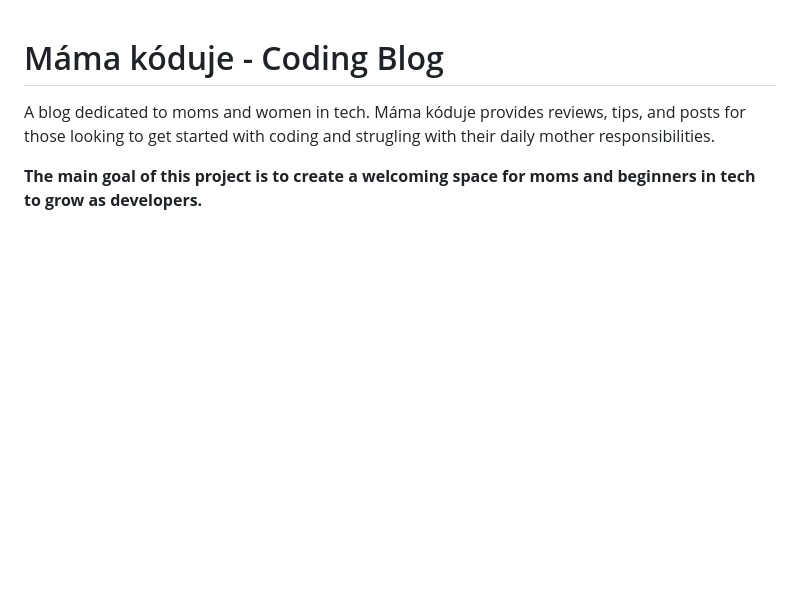
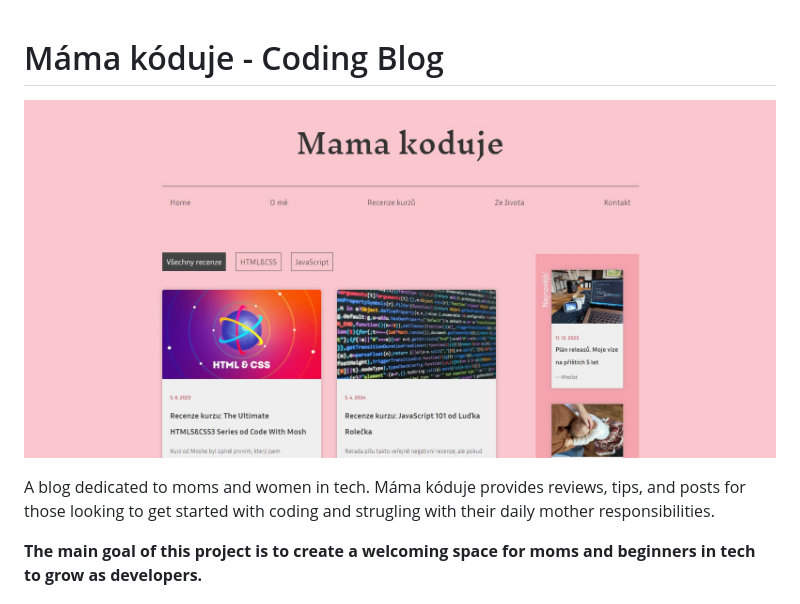
Before and after one commit to katykola/mamakoduje, a Markdown page: README.md, the part around the change. Drawn GitHub-style; pictures changed too: images/mamakoduje-screeshot.jpg (added); blank space fills up the shorter version.

```diff
--- a/README.md
+++ b/README.md
@@ -1,4 +1,7 @@
 # Máma kóduje - Coding Blog
+
+![Design of the Mama koduje web app](./images/mamakoduje-screeshot.jpg)
+
 A blog dedicated to moms and women in tech. Máma kóduje provides reviews, tips, and posts for those looking to get started with coding and strugling with their daily mother responsibilities.
 
 **The main goal of this project is to create a welcoming space for moms and beginners in tech to grow as developers.**
```
